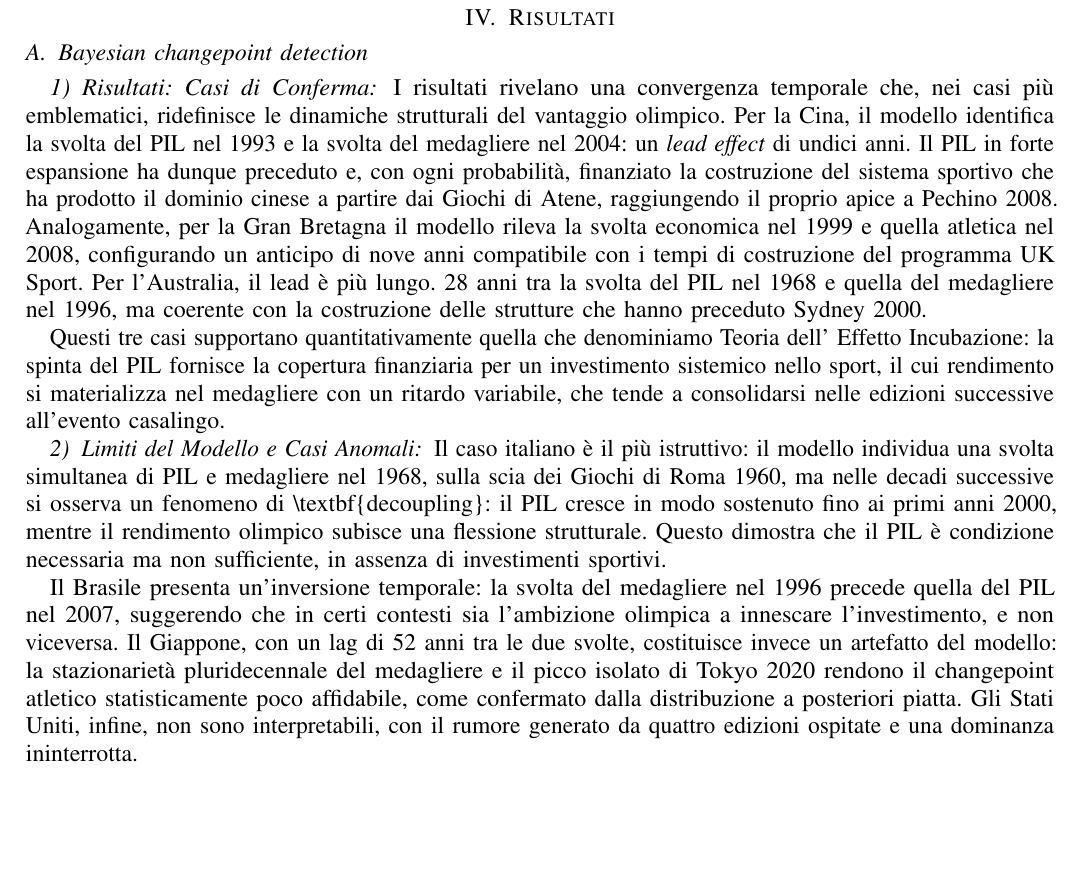
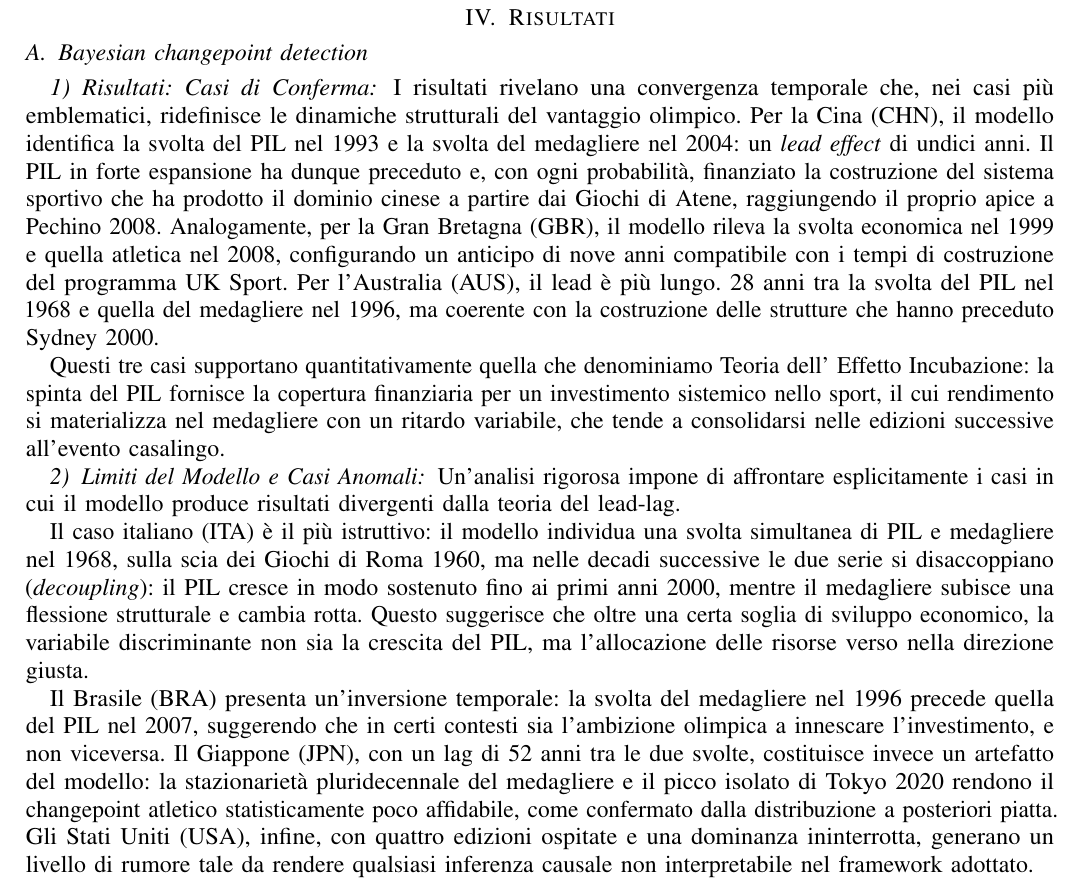
Before and after one commit to papum20/unibo__projects__Olympics-hosting-advantage, a LaTeX paper (src/paper/main.tex, which reads src/paper/results_bayesian.tex): part of page 5 of 15, cut so that both start at the same text, the shorter picture padded with empty space. Compiled offline with pdfLaTeX; a missing font is replaced by an installed copy or a similar font; a LaTeX package or settings file that is missing is left out.

Commit message:
paper: res bayesian risposte

```diff
--- a/src/paper/results_bayesian.tex
+++ b/src/paper/results_bayesian.tex
@@ -1,31 +1,31 @@
 \subsection{Bayesian changepoint detection}\label{sec:results_bayesian}
+%noc utili per fare riferimento ai grafici, in compenso sono poche parole
+% Che significa "dinamiche strutturali"?
+%strutturali nel senso che superano il solo sport o il solo gdp ma coinvolgono
+%la struttura di tutto l'approccio di un intero stato
+%e in quanto tali persistono anche in altre edizioni in cui non ospitano
 
-% I NOC non servono. Le parti rimosse mi sembrano verbose senza aggiungere
-% informazioni su metodo, processo, risultati.
+%teoria incubazione c'è scritto che "denominiamo" quindi noi qui ed ora, no fonti
+%se ti da fastidio si puo togliere
 
-% Che significa "dinamiche strutturali"? E, in generale, l'uso massiccio di
-% "strutturale", che mi sembra un'aggiunta a volte fuori luogo.
-
-% "teoria incubazione": non la trovo, ci sono fonti?
 
 \subsubsection{Risultati: Casi di Conferma}
 I risultati rivelano una convergenza temporale che, nei casi più emblematici,
-ridefinisce le dinamiche strutturali del vantaggio olimpico. Per la Cina, il
+ridefinisce le dinamiche strutturali del vantaggio olimpico. Per la Cina (CHN), il
 modello identifica la svolta del PIL nel 1993 e la svolta del medagliere nel
 2004: un \textit{lead effect} di undici anni. Il PIL in forte espansione ha
 dunque preceduto e, con ogni probabilità, finanziato la costruzione del sistema
 sportivo che ha prodotto il dominio cinese a partire dai Giochi di Atene,
-raggiungendo il proprio apice a Pechino 2008. Analogamente, per la Gran Bretagna
-il modello rileva la svolta economica nel 1999 e quella atletica nel 2008,
+raggiungendo il proprio apice a Pechino 2008.
+Analogamente, per la Gran Bretagna (GBR), il modello rileva la svolta economica nel 1999 e quella atletica nel 2008,
 configurando un anticipo di nove anni compatibile con i tempi di costruzione del
-programma UK Sport. Per l'Australia, il lead è più lungo. 28 anni tra la svolta
+programma UK Sport. Per l'Australia (AUS), il lead è più lungo. 28 anni tra la svolta
 del PIL nel 1968 e quella del medagliere nel 1996, ma coerente con la
 costruzione delle strutture che hanno preceduto Sydney 2000.
 
 % questo lo sposterei dopo e unirei con la conclusione alla fine
 
-Questi tre casi
-supportano quantitativamente quella che denominiamo Teoria dell' Effetto
+Questi tre casi supportano quantitativamente quella che denominiamo Teoria dell' Effetto
 Incubazione: la spinta del PIL fornisce la copertura finanziaria per un
 investimento sistemico nello sport, il cui rendimento si materializza nel
 medagliere con un ritardo variabile, che tende a consolidarsi nelle edizioni
@@ -33,39 +33,33 @@ successive all'evento casalingo.
 
 \subsubsection{Limiti del Modello e Casi Anomali}
 
-% cosa è "teoria del lead-lag"? Il lag del lead effect, giusto? pure "lead
-% effect" non lo trovo. "flessione strutturale": dire solo flessione non basta?
-% La curva flette... strutturale messo in molti posti non lo capisco e rischia
-% di essere ambiguo o addirittura errato (a meno che tu non sia in grado di
-% spiegarlo). In ogni caso, la flessione è negativa? Se no non capisco questo
-% decoupling. A meno che tu non intenda che GDP cresce costante e medaglie non
-% costanti. E la flessione improvvisa o in un anno specifico? cosa è il
-% decoupling? Se è quello descritto nella frase dopo, meglio i due punti, per
-% far capire che è quello e che non sono invece due frasi sconnesse.
+% cosa è "teoria del lead-lag"? https://en.wikipedia.org/wiki/Lead%E2%80%93lag_effect
+% strutturale messo in molti posti non lo capisco
+%spiegato sopra. se in altra accezione su un arottura nel grafico, termine tecnico
+%per non indicare una momentanea fluttuazione
+%ti rispiego decoupling, si riferisce al pil che continua a crescere mentre
+%il medagliere si ferma, quindi i due trend si decouplano
 
-% comunque, mi sembra superfluo dire che un'analisi rigorosa richieda di
-% analizzare anche i risultati anomali: è la base del metodo scientifico.
+Un'analisi rigorosa impone di affrontare esplicitamente i casi in cui il
+modello produce risultati divergenti dalla teoria del lead-lag.
 
-%Un'analisi rigorosa impone di affrontare esplicitamente i casi in cui il
-%modello produce risultati divergenti dalla teoria del lead-lag.
+Il caso italiano (ITA) è il più istruttivo: il modello individua una svolta simultanea
+di PIL e medagliere nel 1968, sulla scia dei Giochi di Roma 1960, ma nelle
+decadi successive le due serie si disaccoppiano (\textit{decoupling}):
+il PIL cresce in modo sostenuto fino ai primi anni 2000, mentre il medagliere
+subisce una flessione strutturale e cambia rotta. Questo suggerisce che oltre
+una certa soglia di sviluppo economico, la variabile discriminante non sia
+la crescita del PIL, ma l'allocazione delle risorse verso nella direzione giusta.
 
-Il caso italiano è il più istruttivo: il modello individua una svolta simultanea
-di PIL e medagliere nel 1968, sulla scia dei Giochi di Roma 1960, ma nelle
-decadi successive si osserva un fenomeno di
-\textbackslash{}textbf\{decoupling\}: il PIL cresce in modo sostenuto fino ai
-primi anni 2000, mentre il rendimento olimpico subisce una flessione
-strutturale. Questo dimostra che il PIL è condizione necessaria ma non
-sufficiente, in assenza di investimenti sportivi.
-
-Il Brasile presenta un'inversione temporale: la svolta del medagliere nel 1996
+Il Brasile (BRA) presenta un'inversione temporale: la svolta del medagliere nel 1996
 precede quella del PIL nel 2007, suggerendo che in certi contesti sia
-l'ambizione olimpica a innescare l'investimento, e non viceversa. Il Giappone,
+l'ambizione olimpica a innescare l'investimento, e non viceversa. Il Giappone (JPN),
 con un lag di 52 anni tra le due svolte, costituisce invece un artefatto del
 modello: la stazionarietà pluridecennale del medagliere e il picco isolato di
 Tokyo 2020 rendono il changepoint atletico statisticamente poco affidabile, come
-confermato dalla distribuzione a posteriori piatta. Gli Stati Uniti, infine, non
-sono interpretabili, con il rumore generato da quattro edizioni ospitate e una
-dominanza ininterrotta.
+confermato dalla distribuzione a posteriori piatta. Gli Stati Uniti (USA), infine, con
+quattro edizioni ospitate e una dominanza ininterrotta, generano un livello di rumore
+tale da rendere qualsiasi inferenza causale non interpretabile nel framework adottato.
 
 \begin{figure}[H]
     \centering
```
Also changed, not shown: src/paper/results_bayesian.tex (2 more changed lines).
